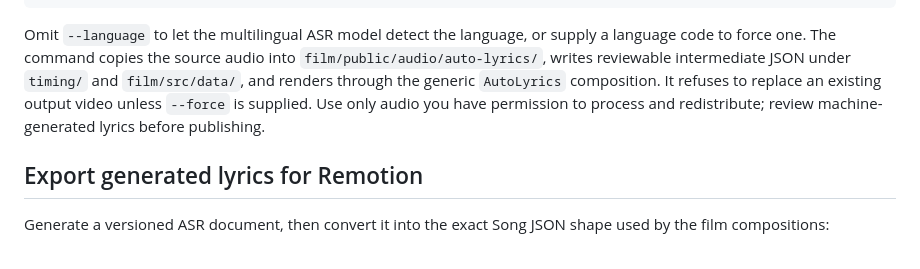
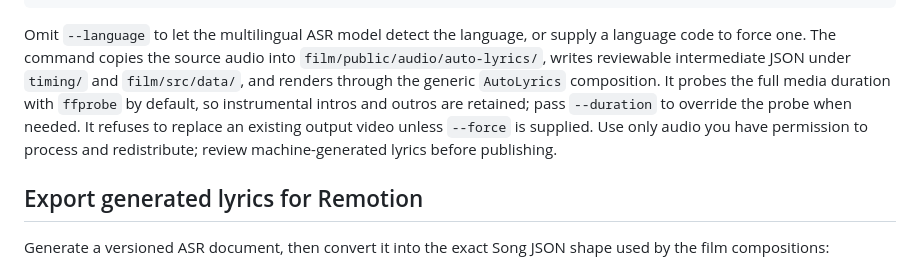
Before and after one commit to virtuewise/virtuemotif, a Markdown page: docs/multilingual-auto-lyrics.md, the part around the change. Drawn GitHub-style.

Commit message:
docs(lyrics): explain automatic full-duration probing

```diff
--- a/docs/multilingual-auto-lyrics.md
+++ b/docs/multilingual-auto-lyrics.md
@@ -68,9 +68,11 @@ Omit `--language` to let the multilingual ASR model detect the language, or
 supply a language code to force one. The command copies the source audio into
 `film/public/audio/auto-lyrics/`, writes reviewable intermediate JSON under
 `timing/` and `film/src/data/`, and renders through the generic `AutoLyrics`
-composition. It refuses to replace an existing output video unless `--force`
-is supplied. Use only audio you have permission to process and redistribute;
-review machine-generated lyrics before publishing.
+composition. It probes the full media duration with `ffprobe` by default, so
+instrumental intros and outros are retained; pass `--duration` to override the
+probe when needed. It refuses to replace an existing output video unless
+`--force` is supplied. Use only audio you have permission to process and
+redistribute; review machine-generated lyrics before publishing.
 
 ## Export generated lyrics for Remotion
 
```
